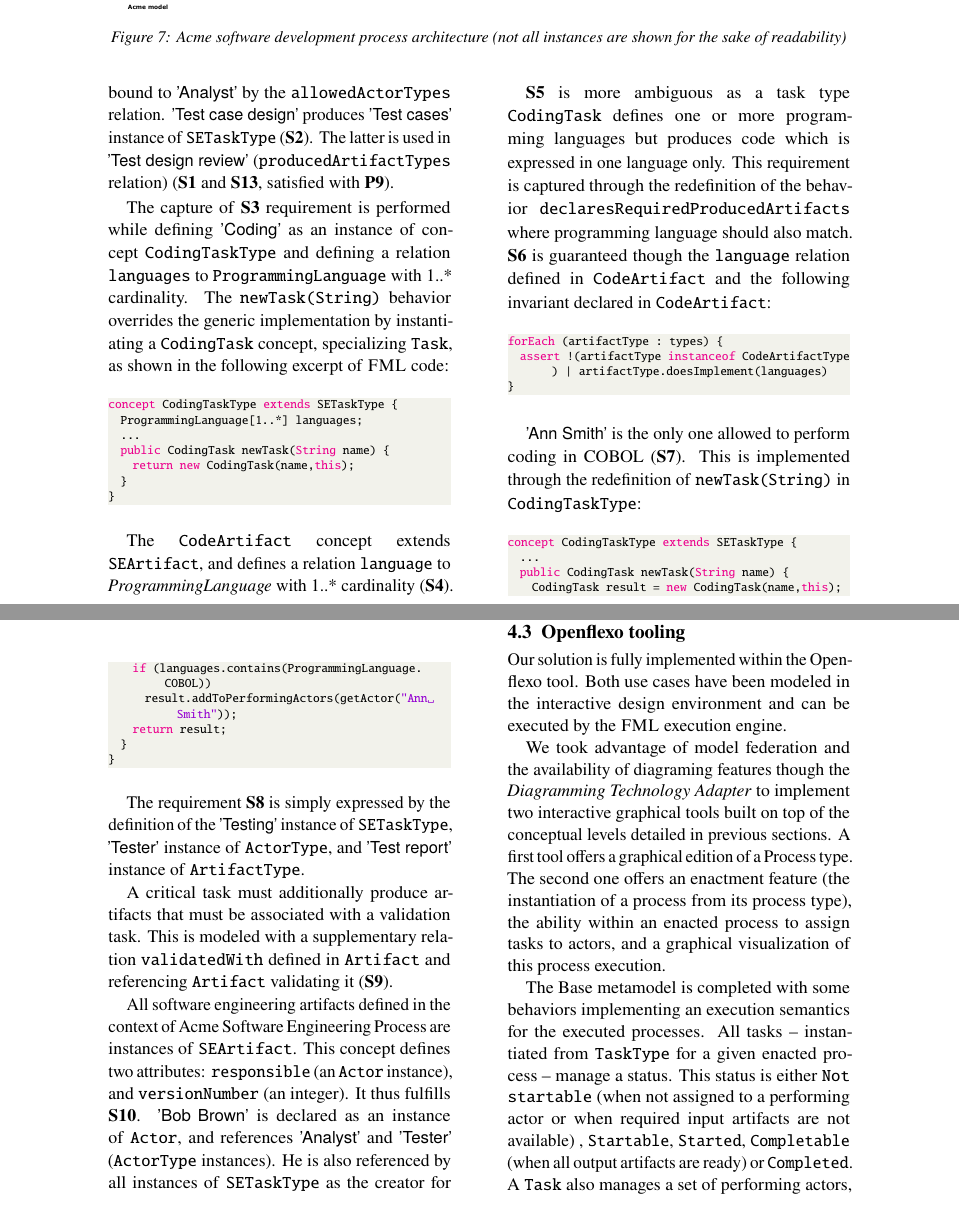
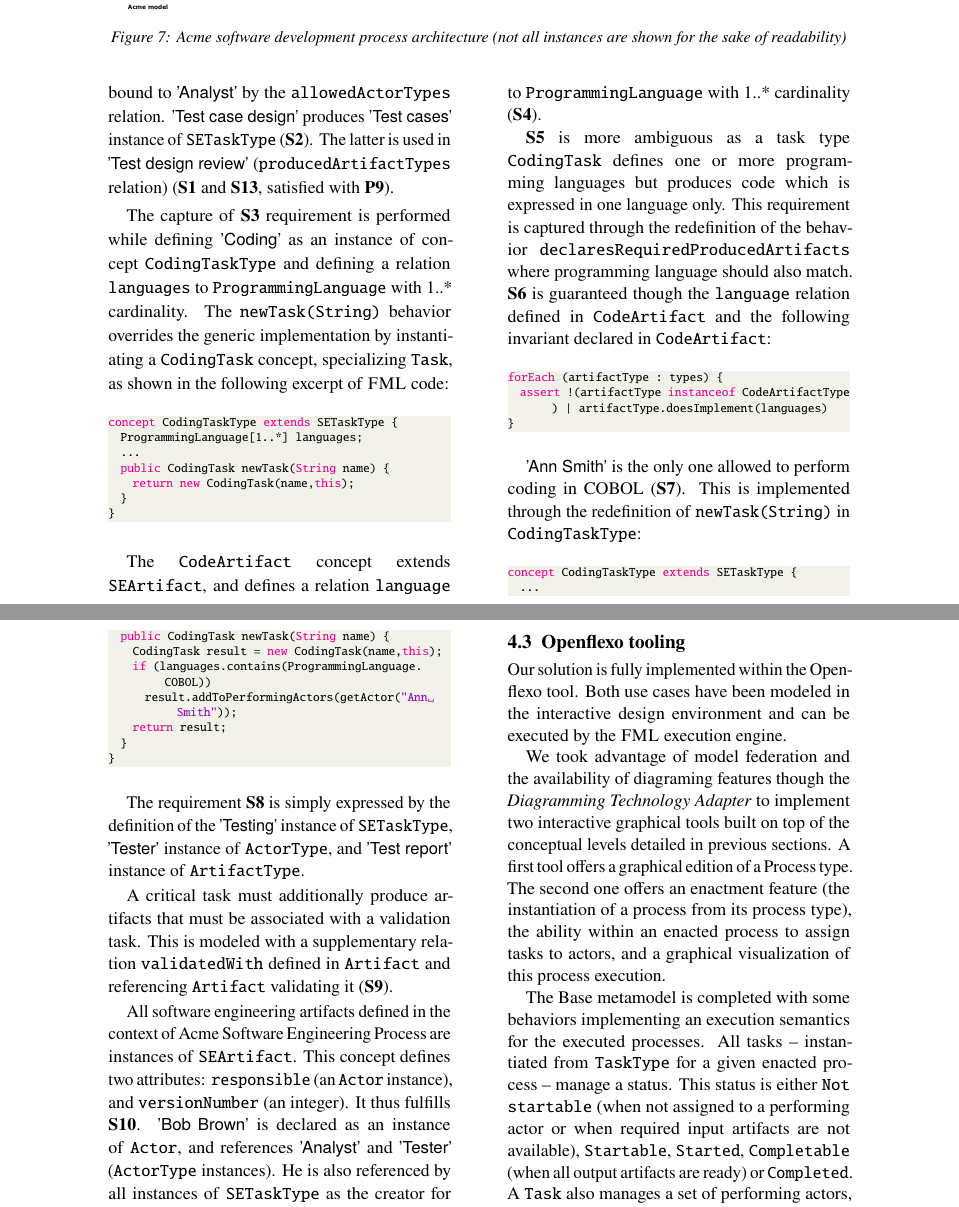
Before and after one commit to labsticc-p4s/multi-process-challenge, a LaTeX document (1-main.tex, which reads 6-modelpresentation.tex): two parts of pages 11 and 12 of 20, joined at a grey line, cut so that both start at the same text. Compiled offline with pdfLaTeX.

Commit message:
Updates from Overleaf

```diff
--- a/6-modelpresentation.tex
+++ b/6-modelpresentation.tex
@@ -262,7 +262,7 @@ concept CodingTaskType extends SETaskType {
 }
 \end{lstlisting}
 
-The \texttt{CodeArtifact} concept extends \texttt{SEArtifact}, and defines a relation \texttt{language} to \textit{ProgrammingLanguage} with 1..* cardinality (\textbf{S4}).
+The \texttt{CodeArtifact} concept extends \texttt{SEArtifact}, and defines a relation \texttt{language} to \texttt{ProgrammingLanguage} with 1..* cardinality (\textbf{S4}).
 
 \textbf{S5} is more ambiguous as a task type \texttt{CodingTask} defines one or more programming languages but produces code which is expressed in one language only. This requirement is captured through the redefinition of the behavior \texttt{declaresRequiredProducedArtifacts} where programming language should also match.
 \textbf{S6} is guaranteed though the \texttt{language} relation defined in \texttt{CodeArtifact} and the following invariant declared in \texttt{CodeArtifact}:
```
Also changed, not shown: 6-modelpresentation.tex (2 more changed lines).
